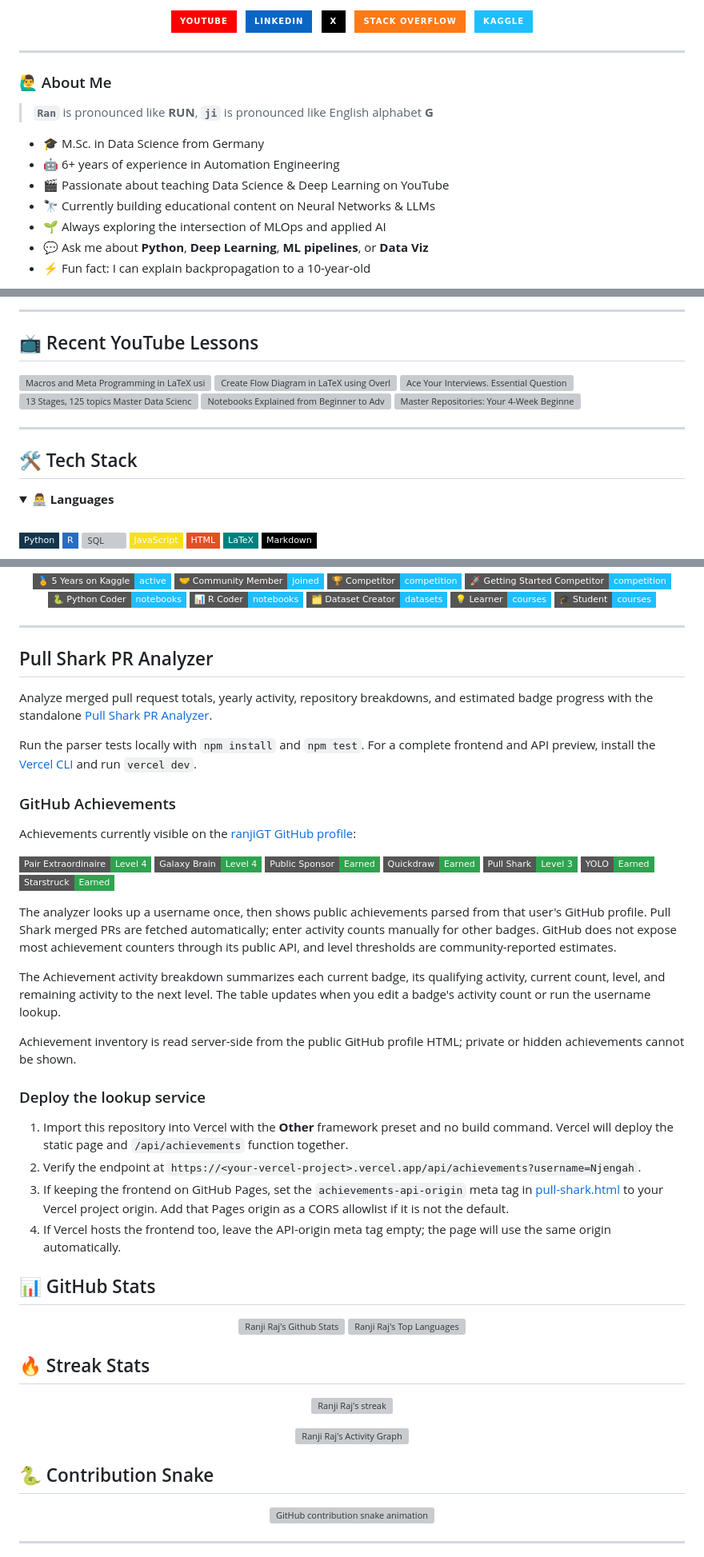
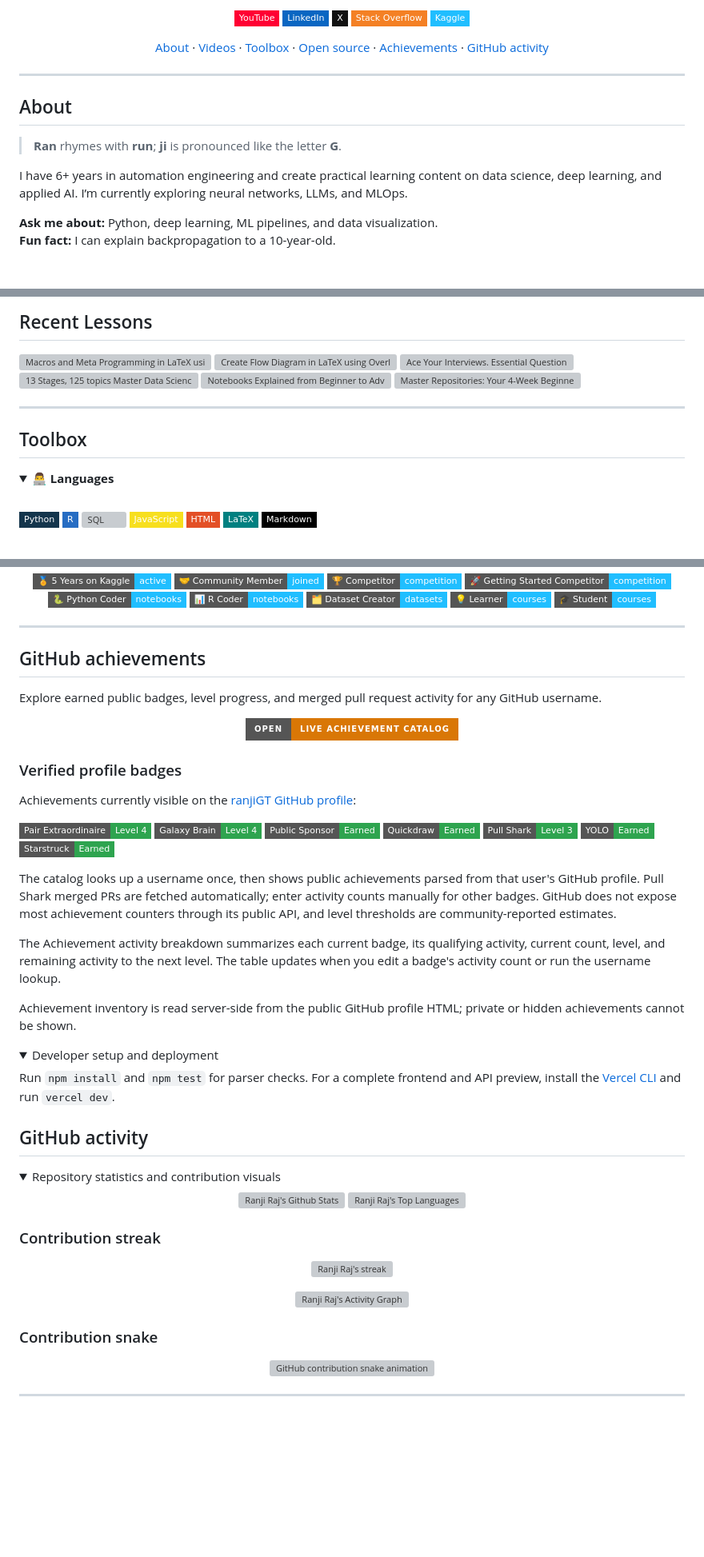
Before and after one commit to ranjiGT/ranjiGT, a Markdown page: README.md, 3 parts joined by grey strips. Shown at 80% size. Rendered like a GitHub page; folded sections open; badges without logos; blank space fills up the shorter version; grey boxes are pictures that could not be loaded.

Commit message:
style: refresh GitHub profile README
Co-authored-by: yatchmaster <yatchmaster@users.noreply.github.com>

```diff
--- a/README.md
+++ b/README.md
@@ -8,28 +12,29 @@
 <p align="center">
-  <a href="https://www.youtube.com/c/RanjiRaj18"><img height="35" alt="YouTube" title="YouTube" src="https://img.shields.io/badge/-YouTube-FF0000?style=for-the-badge&logo=youtube&logoColor=white"/></a>
-  &#8287;
-  <a href="https://www.linkedin.com/in/reng99/"><img height="35" alt="LinkedIn" title="LinkedIn" src="https://img.shields.io/badge/-LinkedIn-0A66C2?style=for-the-badge&logo=linkedin&logoColor=white"/></a>
-  &#8287;
-  <a href="https://x.com/iamRanjiRaj"><img height="35" alt="X" title="X (Twitter)" src="https://img.shields.io/badge/-X-000000?style=for-the-badge&logo=x&logoColor=white"/></a>
-  &#8287;
-  <a href="https://stackoverflow.com/users/14512983/ranji-raj"><img height="35" alt="Stack Overflow" title="Stack Overflow" src="https://img.shields.io/badge/-Stack%20Overflow-FE7A16?style=for-the-badge&logo=stack-overflow&logoColor=white"/></a>
-  &#8287;
-  <a href="https://www.kaggle.com/ranjiraj"><img height="35" alt="Kaggle" title="Kaggle" src="https://img.shields.io/badge/-Kaggle-20BEFF?style=for-the-badge&logo=kaggle&logoColor=white"/></a>
+  <a href="https://www.youtube.com/c/RanjiRaj18"><img alt="YouTube" src="https://img.shields.io/badge/YouTube-FF0033?style=flat-square&logo=youtube&logoColor=white"/></a>
+  <a href="https://www.linkedin.com/in/reng99/"><img alt="LinkedIn" src="https://img.shields.io/badge/LinkedIn-0A66C2?style=flat-square&logo=linkedin&logoColor=white"/></a>
+  <a href="https://x.com/iamRanjiRaj"><img alt="X" src="https://img.shields.io/badge/X-111111?style=flat-square&logo=x&logoColor=white"/></a>
+  <a href="https://stackoverflow.com/users/14512983/ranji-raj"><img alt="Stack Overflow" src="https://img.shields.io/badge/Stack_Overflow-F48024?style=flat-square&logo=stackoverflow&logoColor=white"/></a>
+  <a href="https://www.kaggle.com/ranjiraj"><img alt="Kaggle" src="https://img.shields.io/badge/Kaggle-20BEFF?style=flat-square&logo=kaggle&logoColor=white"/></a>
+</p>
+
+<p align="center">
+  <a href="#about">About</a> ·
+  <a href="#recent-lessons">Videos</a> ·
+  <a href="#toolbox">Toolbox</a> ·
+  <a href="#open-source">Open source</a> ·
+  <a href="#github-achievements">Achievements</a> ·
+  <a href="#github-activity">GitHub activity</a>
 </p>
 
 ---
 
-### 🙋‍♂️ About Me
+## About
 
-> **`Ran`** is pronounced like **RUN**, **`ji`** is pronounced like English alphabet **G**
+> **Ran** rhymes with **run**; **ji** is pronounced like the letter **G**.
 
-- 🎓 M.Sc. in Data Science from Germany
-- 🤖 6+ years of experience in Automation Engineering
-- 🎬 Passionate about teaching Data Science & Deep Learning on YouTube
-- 🔭 Currently building educational content on Neural Networks & LLMs
-- 🌱 Always exploring the intersection of MLOps and applied AI
-- 💬 Ask me about **Python**, **Deep Learning**, **ML pipelines**, or **Data Viz**
-- ⚡ Fun fact: I can explain backpropagation to a 10-year-old
+I have 6+ years in automation engineering and create practical learning content on data science, deep learning, and applied AI. I’m currently exploring neural networks, LLMs, and MLOps.
 
-<!-- Social badges section -->
+**Ask me about:** Python, deep learning, ML pipelines, and data visualization.<br/>
+**Fun fact:** I can explain backpropagation to a 10-year-old.
+
 <p align="center">
@@ -46,8 +44,6 @@
 </p>
 
----
-
-## 📺 Recent YouTube Lessons
+## Recent Lessons
 
 <!-- BEGIN YOUTUBE-CARDS -->
 [![Macros and Meta Programming in LaTeX using Overleaf | Tutorial 8](https://ytcards.demolab.com/?id=-fYFbvAlX4o&title=Macros+and+Meta+Programming+in+LaTeX+using+Overleaf+%7C+Tutorial+8&lang=en&timestamp=1779455941&background_color=%230d1117&title_color=%23ffffff&stats_color=%23dedede&max_title_lines=1&width=250&border_radius=5 "Macros and Meta Programming in LaTeX using Overleaf | Tutorial 8")](https://www.youtube.com/watch?v=-fYFbvAlX4o)
@@ -60,5 +56,5 @@
 
 ---
 
-## 🛠️ Tech Stack
+## Toolbox
 
@@ -196,13 +192,15 @@
 
 ---
 
-## Pull Shark PR Analyzer
+## GitHub achievements
 
-Analyze merged pull request totals, yearly activity, repository breakdowns, and estimated badge progress with the standalone [Pull Shark PR Analyzer](https://ranjigt.github.io/ranjiGT/pull-shark.html).
+Explore earned public badges, level progress, and merged pull request activity for any GitHub username.
 
-Run the parser tests locally with `npm install` and `npm test`. For a complete frontend and API preview, install the [Vercel CLI](https://vercel.com/docs/cli) and run `vercel dev`.
+<p align="center">
+  <a href="https://ranjigt-github-achievement-catalog.vercel.app/pull-shark.html"><img alt="Open the GitHub Achievement Catalog" src="https://img.shields.io/badge/OPEN-Live%20Achievement%20Catalog-D97706?style=for-the-badge"/></a>
+</p>
 
-### GitHub Achievements
+### Verified profile badges
 
 Achievements currently visible on the [ranjiGT GitHub profile](https://github.com/ranjiGT?tab=achievements):
 
@@ -216,20 +214,22 @@ Achievements currently visible on the [ranjiGT GitHub profile](https://github.co
   <a href="https://github.com/ranjiGT?tab=achievements"><img alt="Starstruck" src="https://img.shields.io/badge/Starstruck-Earned-2ea44f?style=flat-square"/></a>
 </p>
 
-The analyzer looks up a username once, then shows public achievements parsed from that user's GitHub profile. Pull Shark merged PRs are fetched automatically; enter activity counts manually for other badges. GitHub does not expose most achievement counters through its public API, and level thresholds are community-reported estimates.
+The catalog looks up a username once, then shows public achievements parsed from that user's GitHub profile. Pull Shark merged PRs are fetched automatically; enter activity counts manually for other badges. GitHub does not expose most achievement counters through its public API, and level thresholds are community-reported estimates.
 
 The Achievement activity breakdown summarizes each current badge, its qualifying activity, current count, level, and remaining activity to the next level. The table updates when you edit a badge's activity count or run the username lookup.
 
 Achievement inventory is read server-side from the public GitHub profile HTML; private or hidden achievements cannot be shown.
 
-### Deploy the lookup service
+<details>
+<summary>Developer setup and deployment</summary>
 
-1. Import this repository into Vercel with the **Other** framework preset and no build command. Vercel will deploy the static page and `/api/achievements` function together.
-2. Verify the endpoint at `https://<your-vercel-project>.vercel.app/api/achievements?username=Njengah`.
-3. If keeping the frontend on GitHub Pages, set the `achievements-api-origin` meta tag in [pull-shark.html](pull-shark.html) to your Vercel project origin. Add that Pages origin as a CORS allowlist if it is not the default.
-4. If Vercel hosts the frontend too, leave the API-origin meta tag empty; the page will use the same origin automatically.
+Run `npm install` and `npm test` for parser checks. For a complete frontend and API preview, install the [Vercel CLI](https://vercel.com/docs/cli) and run `vercel dev`.
+</details>
 
-## 📊 GitHub Stats
+## GitHub activity
+
+<details>
+<summary>Repository statistics and contribution visuals</summary>
 
 <p align="center">
   <a href="https://github.com/anuraghazra/github-readme-stats">
@@ -240,7 +240,7 @@ Achievement inventory is read server-side from the public GitHub profile HTML; p
   </a>
 </p>
 
-## 🔥 Streak Stats
+### Contribution streak
 
 <p align="center">
   <a href="https://git.io/streak-stats">
@@ -254,7 +254,7 @@ Achievement inventory is read server-side from the public GitHub profile HTML; p
   </a>
 </p>
 
-## 🐍 Contribution Snake
+### Contribution snake
 
 <p align="center">
   <picture>
```
Also changed, not shown: other parts of README.md (+19 -17 lines).
